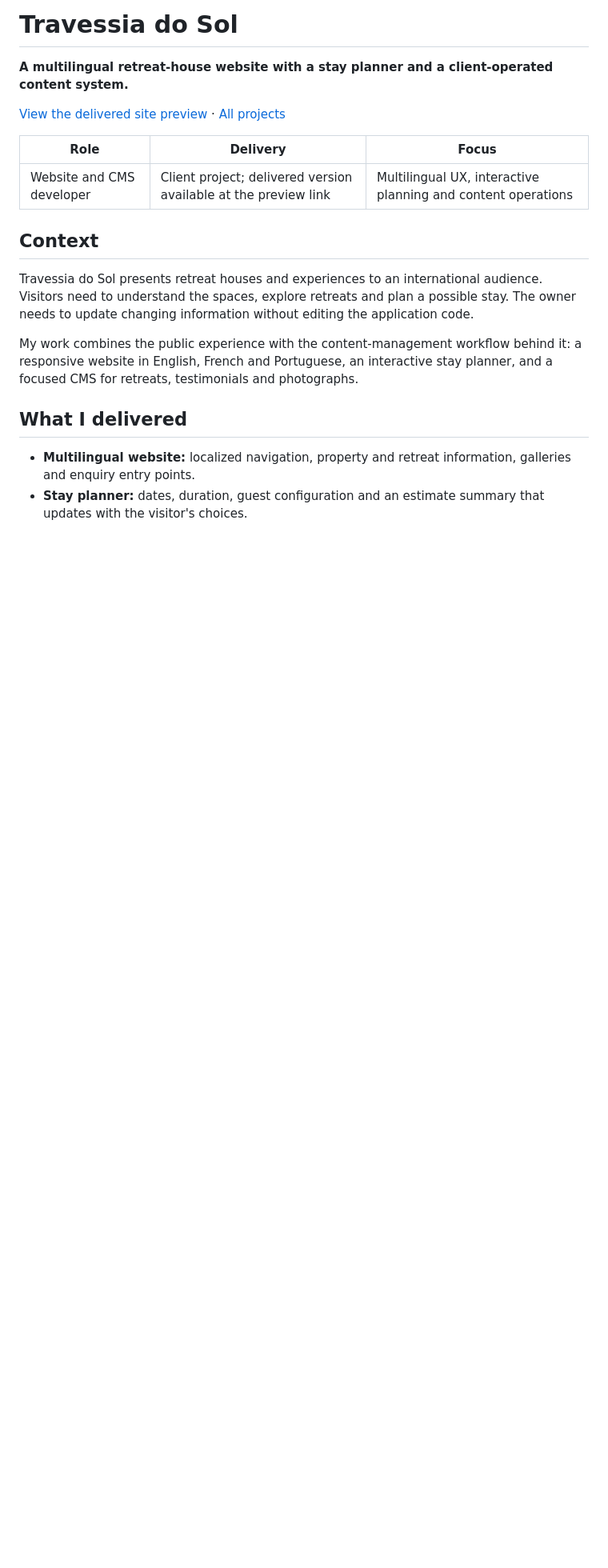
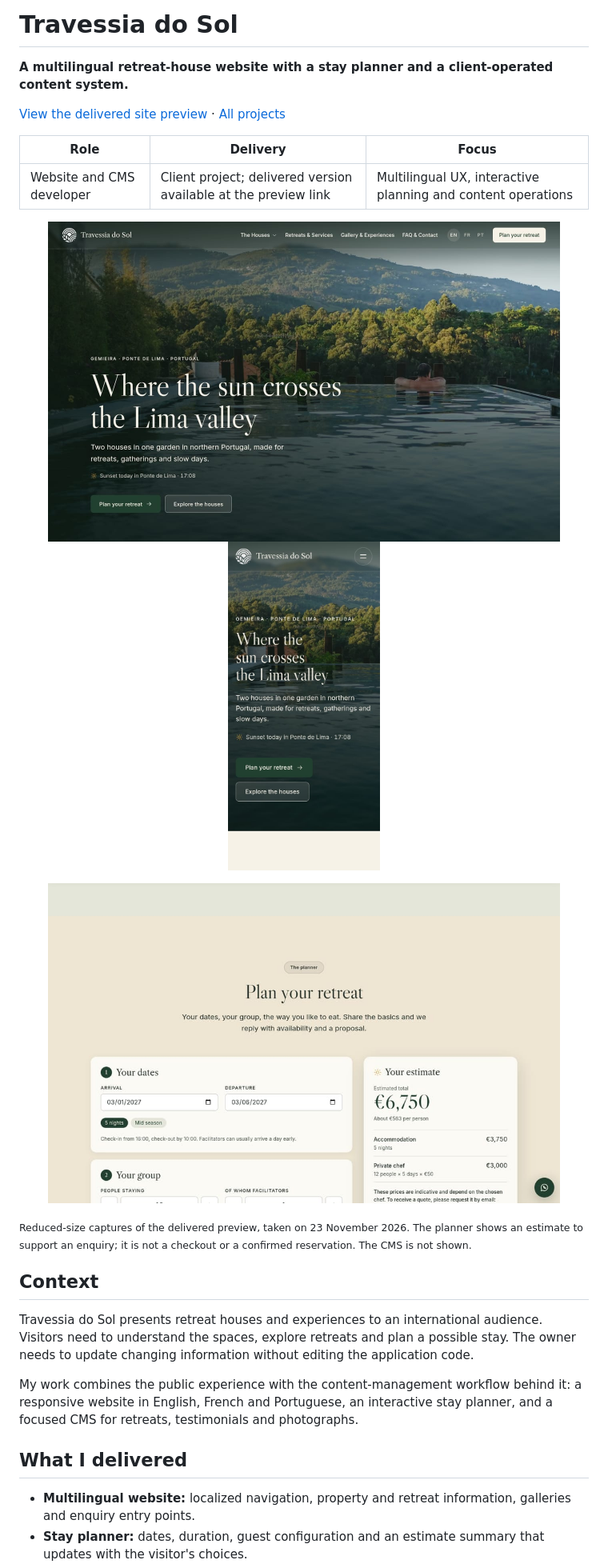
Before and after one commit to alissonramosz/travessia-do-sol-case-study, a Markdown page: README.md, the part around one of its changes. Shown at 80% size. GitHub-like rendering; pictures changed too: assets/home-desktop.jpg (added), assets/home-mobile.jpg (added), assets/planner.jpg (added); blank space fills up the shorter version.

Commit message:
docs: add screenshots of the delivered preview

```diff
--- a/README.md
+++ b/README.md
@@ -7,6 +7,17 @@
 | Role | Delivery | Focus |
 | --- | --- | --- |
 | Website and CMS developer | Client project; delivered version available at the preview link | Multilingual UX, interactive planning and content operations |
+
+<p align="center">
+  <img src="assets/home-desktop.jpg" alt="Travessia do Sol home page on desktop" width="640">
+  <img src="assets/home-mobile.jpg" alt="Travessia do Sol home page on mobile" width="190">
+</p>
+
+<p align="center">
+  <img src="assets/planner.jpg" alt="Interactive stay planner with dates, group and estimate" width="640">
+</p>
+
+<sub>Reduced-size captures of the delivered preview, taken on 23 November 2026. The planner shows an estimate to support an enquiry; it is not a checkout or a confirmed reservation. The CMS is not shown.</sub>
 
 ## Context
 
```
Also changed, not shown: other parts of README.md (+1 -1 lines).
